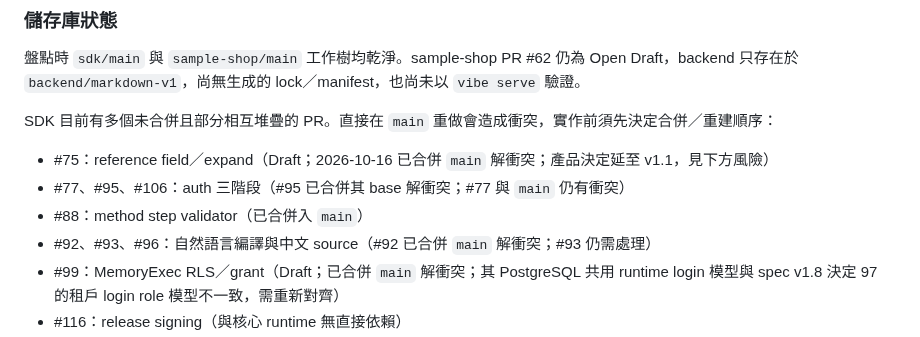
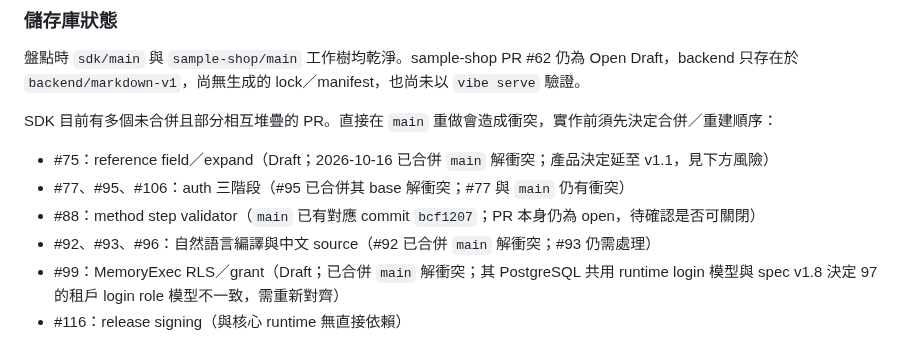
Before and after one commit to vibe-backend/sdk, a Markdown page: docs/plans/sample-shop-core-sdk.md, the part around the change. GitHub-like rendering.

Commit message:
docs: clarify #88 status in plan

```diff
--- a/docs/plans/sample-shop-core-sdk.md
+++ b/docs/plans/sample-shop-core-sdk.md
@@ -39,7 +39,7 @@ SDK 目前有多個未合併且部分相互堆疊的 PR。直接在 `main` 重
 
 - #75：reference field／expand（Draft；2026-10-16 已合併 `main` 解衝突；產品決定延至 v1.1，見下方風險）
 - #77、#95、#106：auth 三階段（#95 已合併其 base 解衝突；#77 與 `main` 仍有衝突）
-- #88：method step validator（已合併入 `main`）
+- #88：method step validator（`main` 已有對應 commit `bcf1207`；PR 本身仍為 open，待確認是否可關閉）
 - #92、#93、#96：自然語言編譯與中文 source（#92 已合併 `main` 解衝突；#93 仍需處理）
 - #99：MemoryExec RLS／grant（Draft；已合併 `main` 解衝突；其 PostgreSQL 共用 runtime login 模型與 spec v1.8 決定 97 的租戶 login role 模型不一致，需重新對齊）
 - #116：release signing（與核心 runtime 無直接依賴）
```
